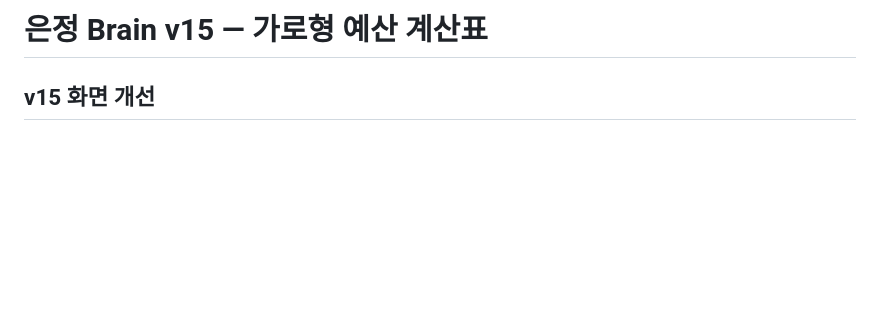
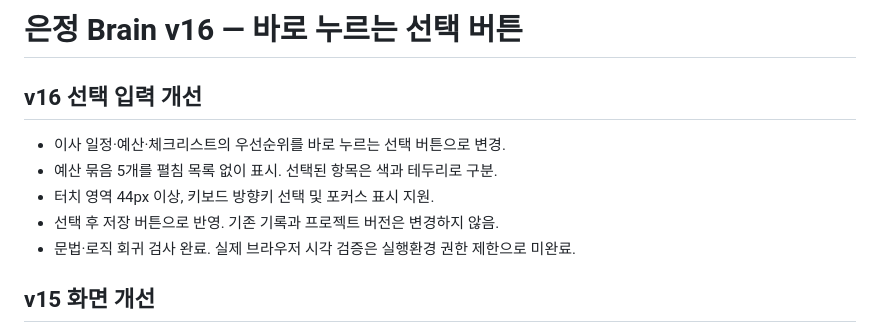
Before and after one commit to dodam-grape/ej-brain, a Markdown page: README.md, the part around the change. Rendered like a GitHub page; blank space fills up the shorter version.

Commit message:
Improve move project selections with direct choice buttons (v16)

```diff
--- a/README.md
+++ b/README.md
@@ -1,4 +1,12 @@
-# 은정 Brain v15 — 가로형 예산 계산표
+# 은정 Brain v16 — 바로 누르는 선택 버튼
+
+## v16 선택 입력 개선
+
+- 이사 일정·예산·체크리스트의 우선순위를 바로 누르는 선택 버튼으로 변경.
+- 예산 묶음 5개를 펼침 목록 없이 표시. 선택된 항목은 색과 테두리로 구분.
+- 터치 영역 44px 이상, 키보드 방향키 선택 및 포커스 표시 지원.
+- 선택 후 저장 버튼으로 반영. 기존 기록과 프로젝트 버전은 변경하지 않음.
+- 문법·로직 회귀 검사 완료. 실제 브라우저 시각 검증은 실행환경 권한 제한으로 미완료.
 
 ## v15 화면 개선
 - 예산은 이사·임시거주, 23평 공사, 31평 공사, 계약·정산, 기타로 묶어 소계 표시.
```
